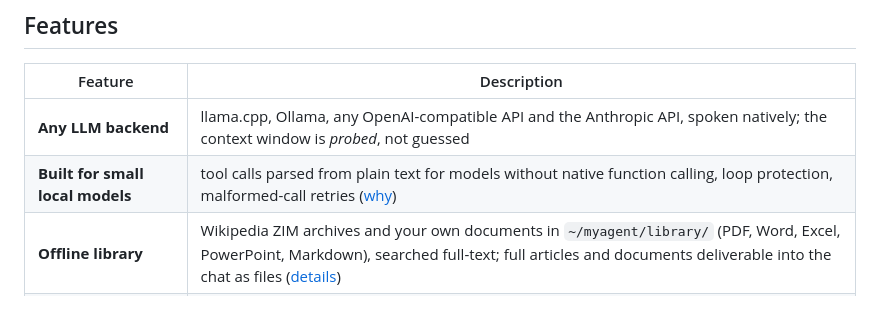
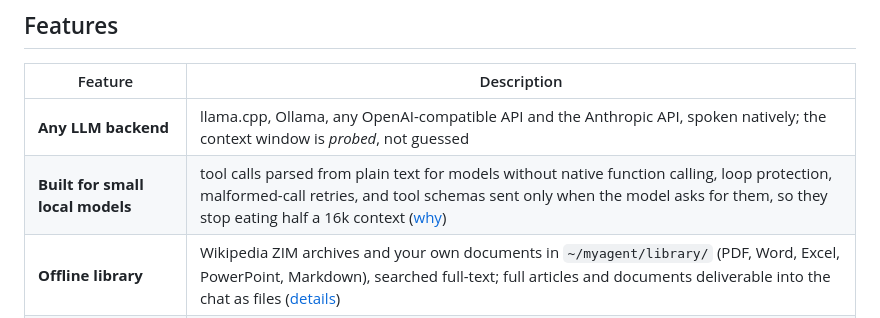
Before and after one commit to speleoalex/myagent, a Markdown page: README.md, the part around the change. GitHub-like rendering.

```diff
--- a/README.md
+++ b/README.md
@@ -103,7 +103,7 @@ years. Even when the internet doesn't.
 | Feature | Description |
 | ------- | ----------- |
 | **Any LLM backend** | llama.cpp, Ollama, any OpenAI-compatible API and the Anthropic API, spoken natively; the context window is *probed*, not guessed |
-| **Built for small local models** | tool calls parsed from plain text for models without native function calling, loop protection, malformed-call retries ([why](docs/DESIGN.md)) |
+| **Built for small local models** | tool calls parsed from plain text for models without native function calling, loop protection, malformed-call retries, and tool schemas sent only when the model asks for them, so they stop eating half a 16k context ([why](docs/DESIGN.md)) |
 | **Offline library** | Wikipedia ZIM archives and your own documents in `~/myagent/library/` (PDF, Word, Excel, PowerPoint, Markdown), searched full-text; full articles and documents deliverable into the chat as files ([details](library/README.md)) |
 | **Semantic search** | opt-in: pick a local embedding model and your own documents are matched by meaning as well as by words, across languages — the index builds in the background and never leaves the machine ([details](docs/CONFIGURATION.md#semantic-search-optional)) |
 | **Atomic agents** | an agent is just `model + system prompt + tools`, editable from the UI and stored as a JSON file |
```
Also changed, not shown: README.it.md (+1 -1 lines).
